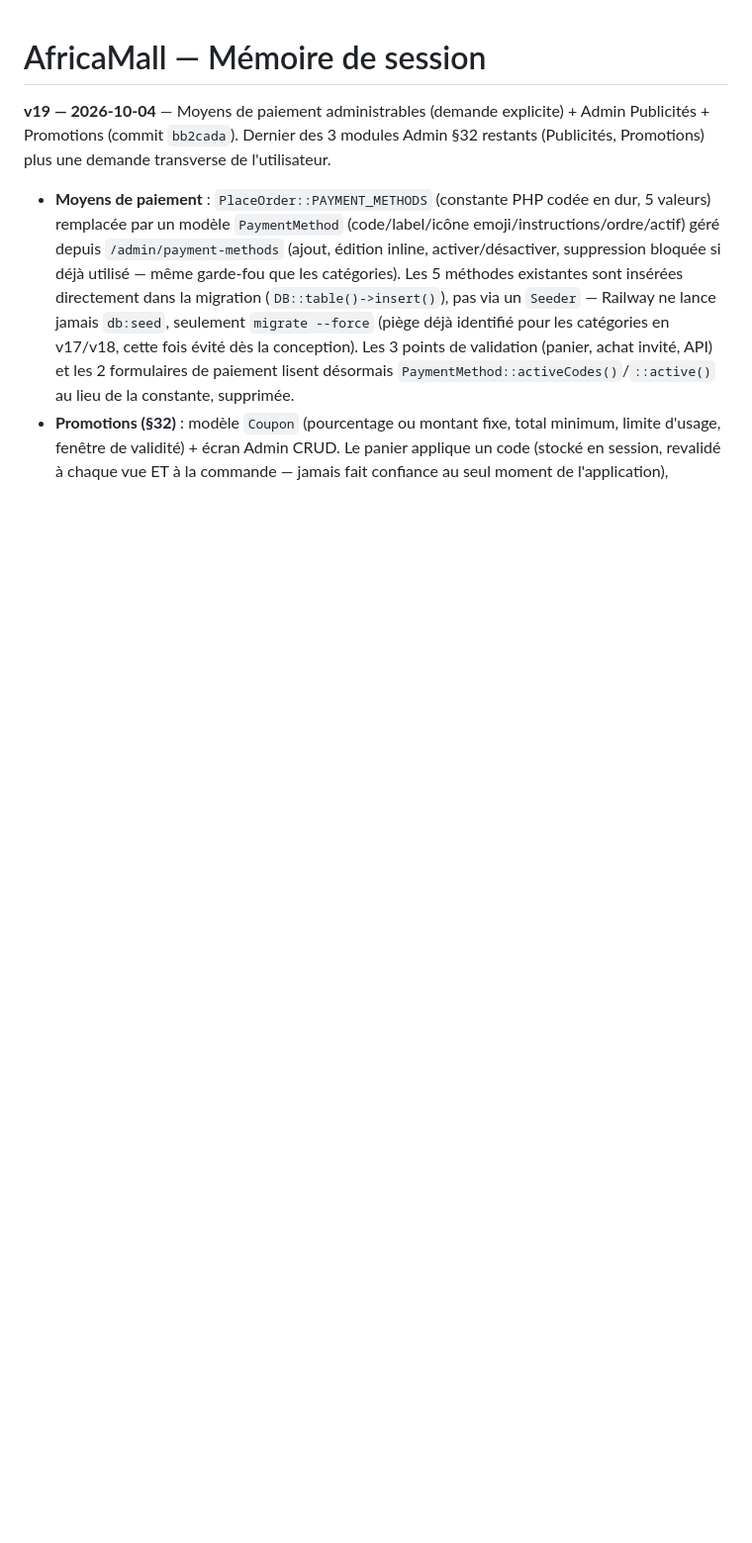
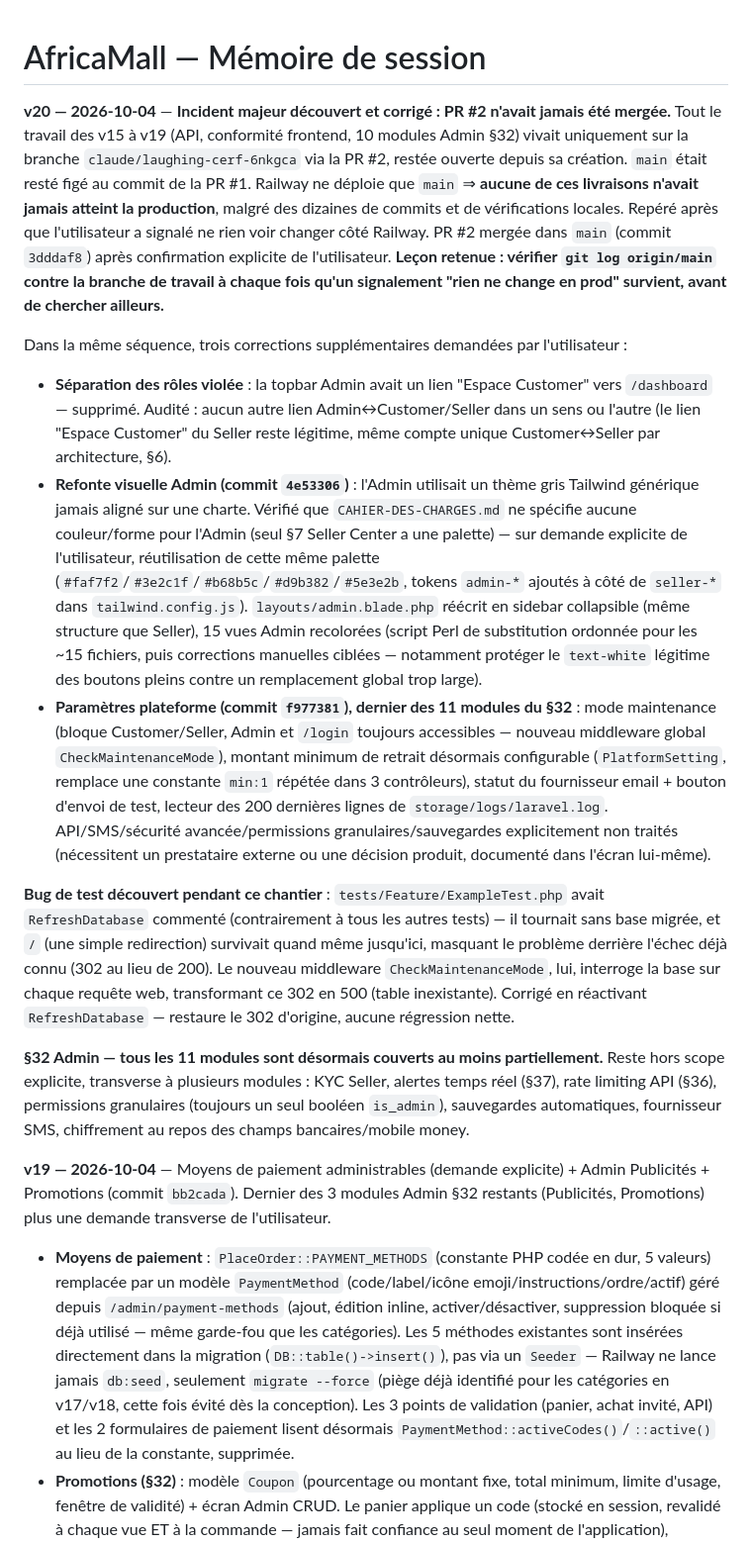
Before and after one commit to Marllay1/Africa-Mall, a Markdown page: MEMOIRE-SESSION.md, the part around the change. Shown at 99% size. GitHub-like rendering; blank space fills up the shorter version.

Commit message:
Documente l'incident PR non-mergée et les correctifs Admin dans MEMOIRE-SESSION.md (v20)
Co-Authored-By: Claude Sonnet 5 <noreply@anthropic.com>
Claude-Session: https://claude.ai/code/session_01LeEizm1n4UQEdVHKEbnZsx

```diff
--- a/MEMOIRE-SESSION.md
+++ b/MEMOIRE-SESSION.md
@@ -1,4 +1,16 @@
 # AfricaMall — Mémoire de session
+
+**v20 — 2026-10-04** — **Incident majeur découvert et corrigé : PR #2 n'avait jamais été mergée.** Tout le travail des v15 à v19 (API, conformité frontend, 10 modules Admin §32) vivait uniquement sur la branche `claude/laughing-cerf-6nkgca` via la PR #2, restée ouverte depuis sa création. `main` était resté figé au commit de la PR #1. Railway ne déploie que `main` ⇒ **aucune de ces livraisons n'avait jamais atteint la production**, malgré des dizaines de commits et de vérifications locales. Repéré après que l'utilisateur a signalé ne rien voir changer côté Railway. PR #2 mergée dans `main` (commit `3dddaf8`) après confirmation explicite de l'utilisateur. **Leçon retenue : vérifier `git log origin/main` contre la branche de travail à chaque fois qu'un signalement "rien ne change en prod" survient, avant de chercher ailleurs.**
+
+Dans la même séquence, trois corrections supplémentaires demandées par l'utilisateur :
+
+- **Séparation des rôles violée** : la topbar Admin avait un lien "Espace Customer" vers `/dashboard` — supprimé. Audité : aucun autre lien Admin↔Customer/Seller dans un sens ou l'autre (le lien "Espace Customer" du Seller reste légitime, même compte unique Customer↔Seller par architecture, §6).
+- **Refonte visuelle Admin (commit `4e53306`)** : l'Admin utilisait un thème gris Tailwind générique jamais aligné sur une charte. Vérifié que `CAHIER-DES-CHARGES.md` ne spécifie aucune couleur/forme pour l'Admin (seul §7 Seller Center a une palette) — sur demande explicite de l'utilisateur, réutilisation de cette même palette (`#faf7f2`/`#3e2c1f`/`#b68b5c`/`#d9b382`/`#5e3e2b`, tokens `admin-*` ajoutés à côté de `seller-*` dans `tailwind.config.js`). `layouts/admin.blade.php` réécrit en sidebar collapsible (même structure que Seller), 15 vues Admin recolorées (script Perl de substitution ordonnée pour les ~15 fichiers, puis corrections manuelles ciblées — notamment protéger le `text-white` légitime des boutons pleins contre un remplacement global trop large).
+- **Paramètres plateforme (commit `f977381`), dernier des 11 modules du §32** : mode maintenance (bloque Customer/Seller, Admin et `/login` toujours accessibles — nouveau middleware global `CheckMaintenanceMode`), montant minimum de retrait désormais configurable (`PlatformSetting`, remplace une constante `min:1` répétée dans 3 contrôleurs), statut du fournisseur email + bouton d'envoi de test, lecteur des 200 dernières lignes de `storage/logs/laravel.log`. API/SMS/sécurité avancée/permissions granulaires/sauvegardes explicitement non traités (nécessitent un prestataire externe ou une décision produit, documenté dans l'écran lui-même).
+
+**Bug de test découvert pendant ce chantier** : `tests/Feature/ExampleTest.php` avait `RefreshDatabase` commenté (contrairement à tous les autres tests) — il tournait sans base migrée, et `/` (une simple redirection) survivait quand même jusqu'ici, masquant le problème derrière l'échec déjà connu (302 au lieu de 200). Le nouveau middleware `CheckMaintenanceMode`, lui, interroge la base sur chaque requête web, transformant ce 302 en 500 (table inexistante). Corrigé en réactivant `RefreshDatabase` — restaure le 302 d'origine, aucune régression nette.
+
+**§32 Admin — tous les 11 modules sont désormais couverts au moins partiellement.** Reste hors scope explicite, transverse à plusieurs modules : KYC Seller, alertes temps réel (§37), rate limiting API (§36), permissions granulaires (toujours un seul booléen `is_admin`), sauvegardes automatiques, fournisseur SMS, chiffrement au repos des champs bancaires/mobile money.
 
 **v19 — 2026-10-04** — Moyens de paiement administrables (demande explicite) + Admin Publicités + Promotions (commit `bb2cada`). Dernier des 3 modules Admin §32 restants (Publicités, Promotions) plus une demande transverse de l'utilisateur.
 
```
